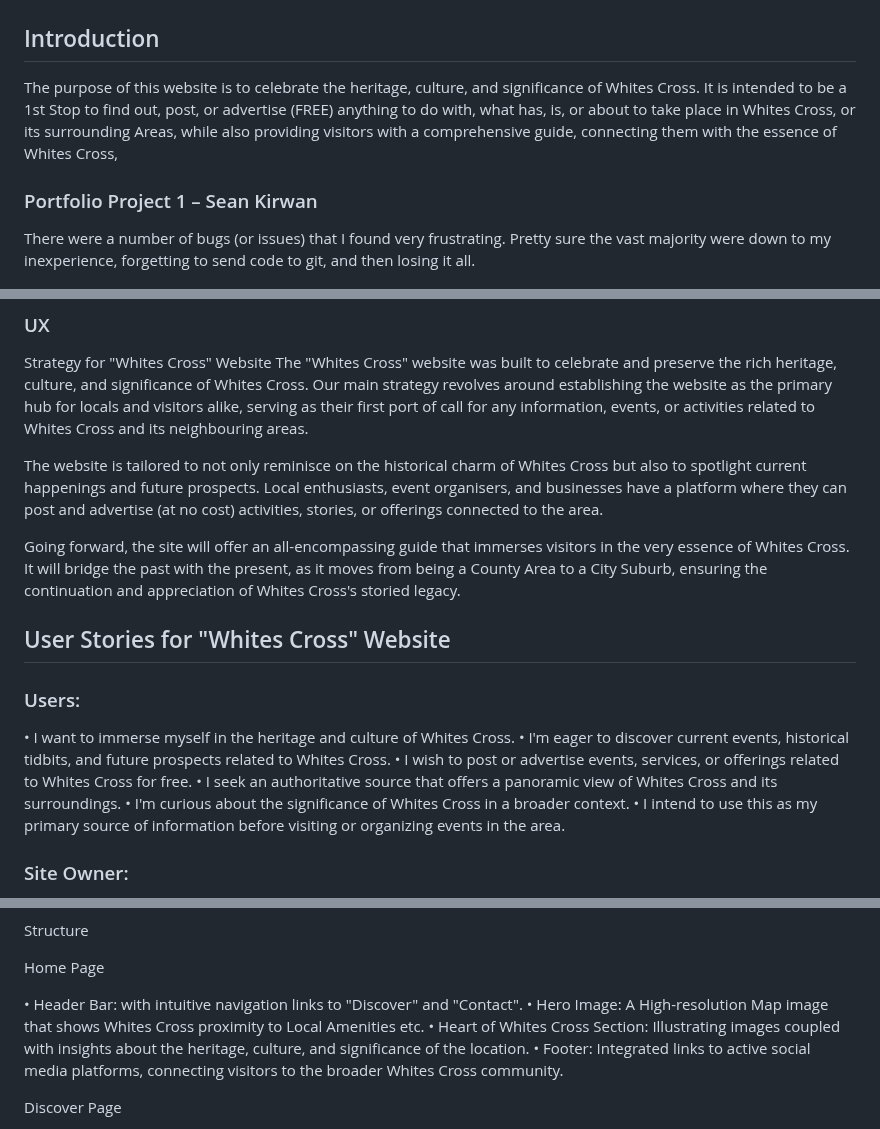
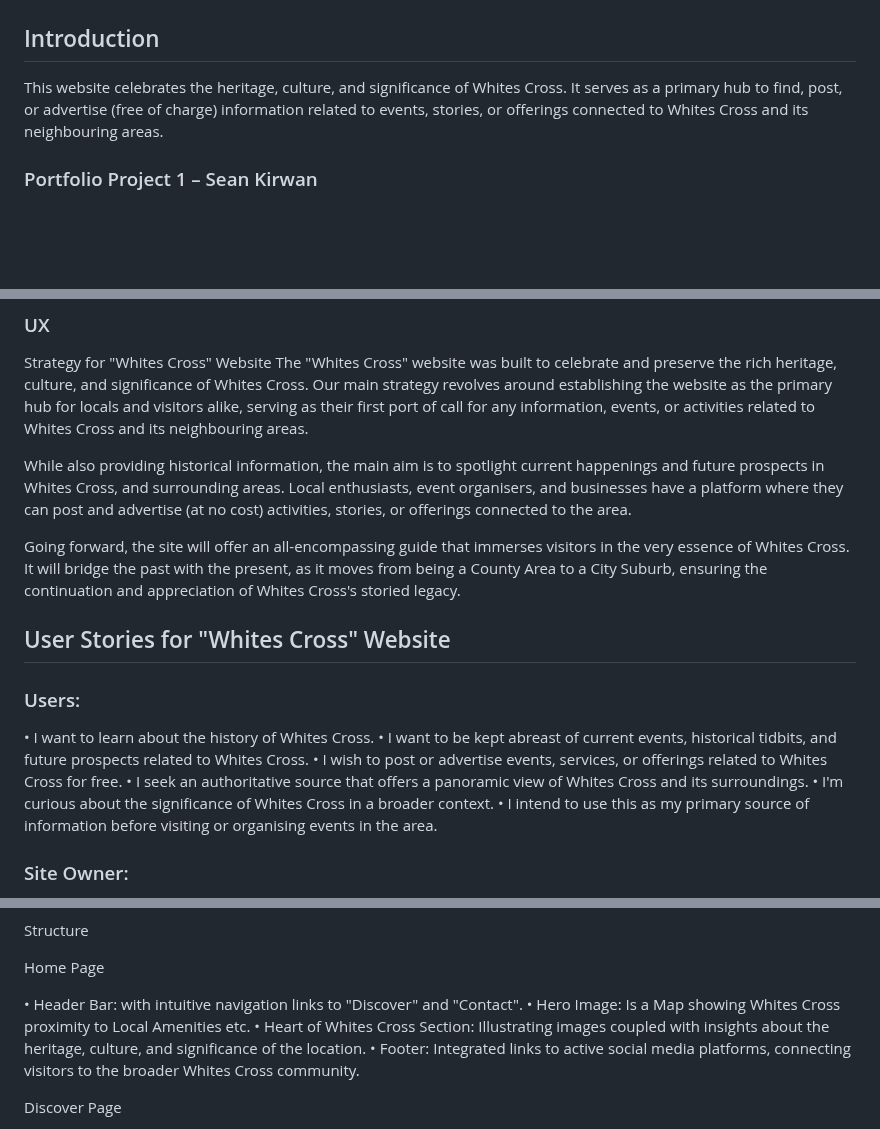
Before and after one commit to Sean5P/PP1-TEST-Whites-Cross, a Markdown page: README.md, 3 parts joined by grey strips. Rendered like a GitHub page; blank space fills up the shorter version.

Commit message:
Update README.md "Draft 3"

```diff
--- a/README.md
+++ b/README.md
@@ -2,11 +2,9 @@
 
 ## Introduction
 
-The purpose of this website is to celebrate the heritage, culture, and significance of Whites Cross. It is intended to be a 1st Stop to find out, post, or advertise (FREE) anything to do with, what has, is, or about to take place in Whites Cross, or its surrounding Areas, while also providing visitors with a comprehensive guide, connecting them with the essence of Whites Cross,
+This website celebrates the heritage, culture, and significance of Whites Cross. It serves as a primary hub to find, post, or advertise (free of charge) information related to events, stories, or offerings connected to Whites Cross and its neighbouring areas.
 
 ### Portfolio Project 1 – Sean Kirwan
-
-There were a number of bugs (or issues) that I found very frustrating. Pretty sure the vast majority were down to my inexperience, forgetting to send code to git, and then losing it all.
 
 <img src="assets/images/wx-readme-multiscreen1.jpg">
 
@@ -30,19 +28,19 @@ Table of contents
 Strategy for "Whites Cross" Website
 The "Whites Cross" website was built to celebrate and preserve the rich heritage, culture, and significance of Whites Cross. Our main strategy revolves around establishing the website as the primary hub for locals and visitors alike, serving as their first port of call for any information, events, or activities related to Whites Cross and its neighbouring areas.
 
-The website is tailored to not only reminisce on the historical charm of Whites Cross but also to spotlight current happenings and future prospects. Local enthusiasts, event organisers, and businesses have a platform where they can post and advertise (at no cost) activities, stories, or offerings connected to the area.
+While also providing historical information, the main aim is to spotlight current happenings and future prospects in Whites Cross, and surrounding areas. Local enthusiasts, event organisers, and businesses have a platform where they can post and advertise (at no cost) activities, stories, or offerings connected to the area.
 
 Going forward, the site will offer an all-encompassing guide that immerses visitors in the very essence of Whites Cross. It will bridge the past with the present, as it moves from being a County Area to a City Suburb, ensuring the continuation and appreciation of Whites Cross's storied legacy.
 
 ## User Stories for "Whites Cross" Website
 
 ### Users:
-• I want to immerse myself in the heritage and culture of Whites Cross.
-• I'm eager to discover current events, historical tidbits, and future prospects related to Whites Cross.
+• I want to learn about the history of Whites Cross.
+• I want to be kept abreast of current events, historical tidbits, and future prospects related to Whites Cross.
 • I wish to post or advertise events, services, or offerings related to Whites Cross for free.
 • I seek an authoritative source that offers a panoramic view of Whites Cross and its surroundings.
 • I'm curious about the significance of Whites Cross in a broader context.
-• I intend to use this as my primary source of information before visiting or organizing events in the area.
+• I intend to use this as my primary source of information before visiting or organising events in the area.
 
 ### Site Owner:
 • I aim to champion and keep alive the rich cultural tapestry of Whites Cross.
@@ -69,7 +67,7 @@ Structure
 Home Page
 
 • Header Bar: with intuitive navigation links to "Discover" and "Contact".
-• Hero Image: A High-resolution Map image that shows Whites Cross proximity to Local Amenities etc.
+• Hero Image: Is a Map showing Whites Cross proximity to Local Amenities etc.
 • Heart of Whites Cross Section: Illustrating images coupled with insights about the heritage, culture, and significance of the location.
 • Footer: Integrated links to active social media platforms, connecting visitors to the broader Whites Cross community.
 
```
